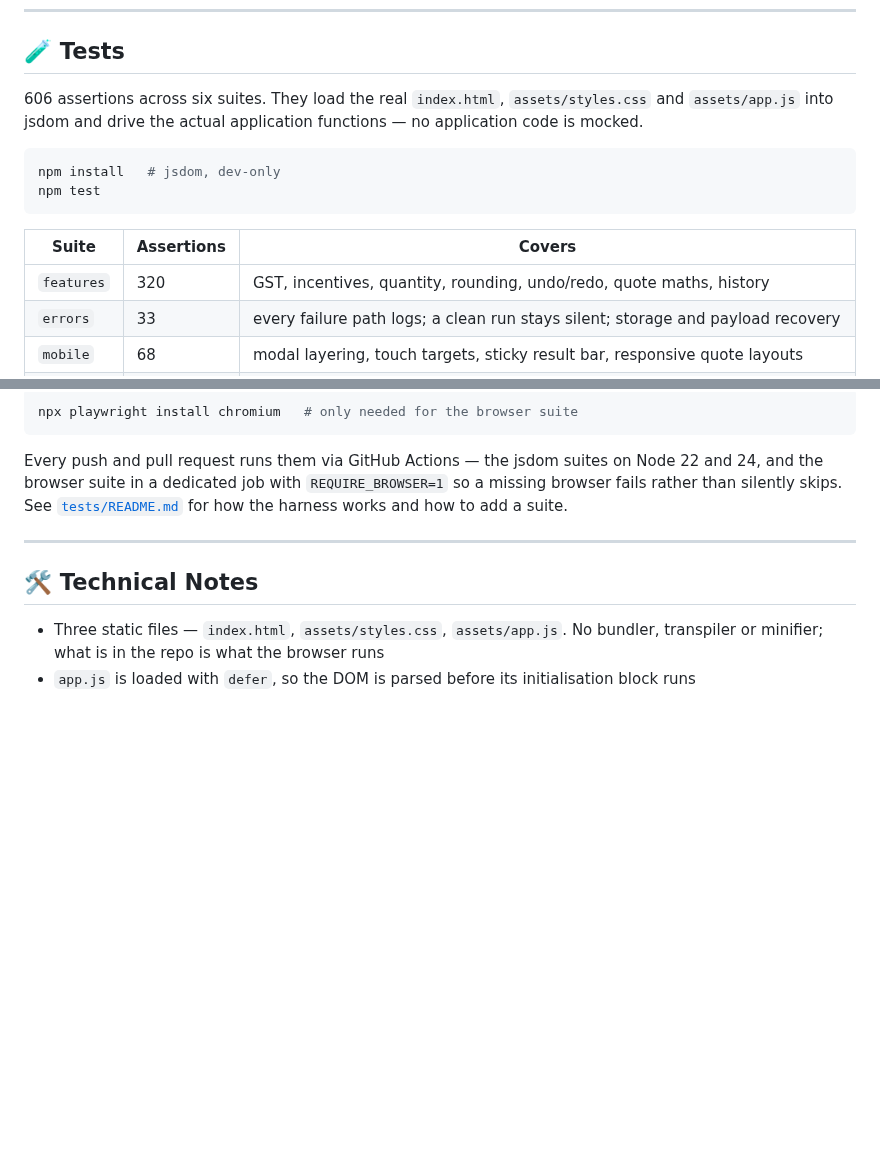
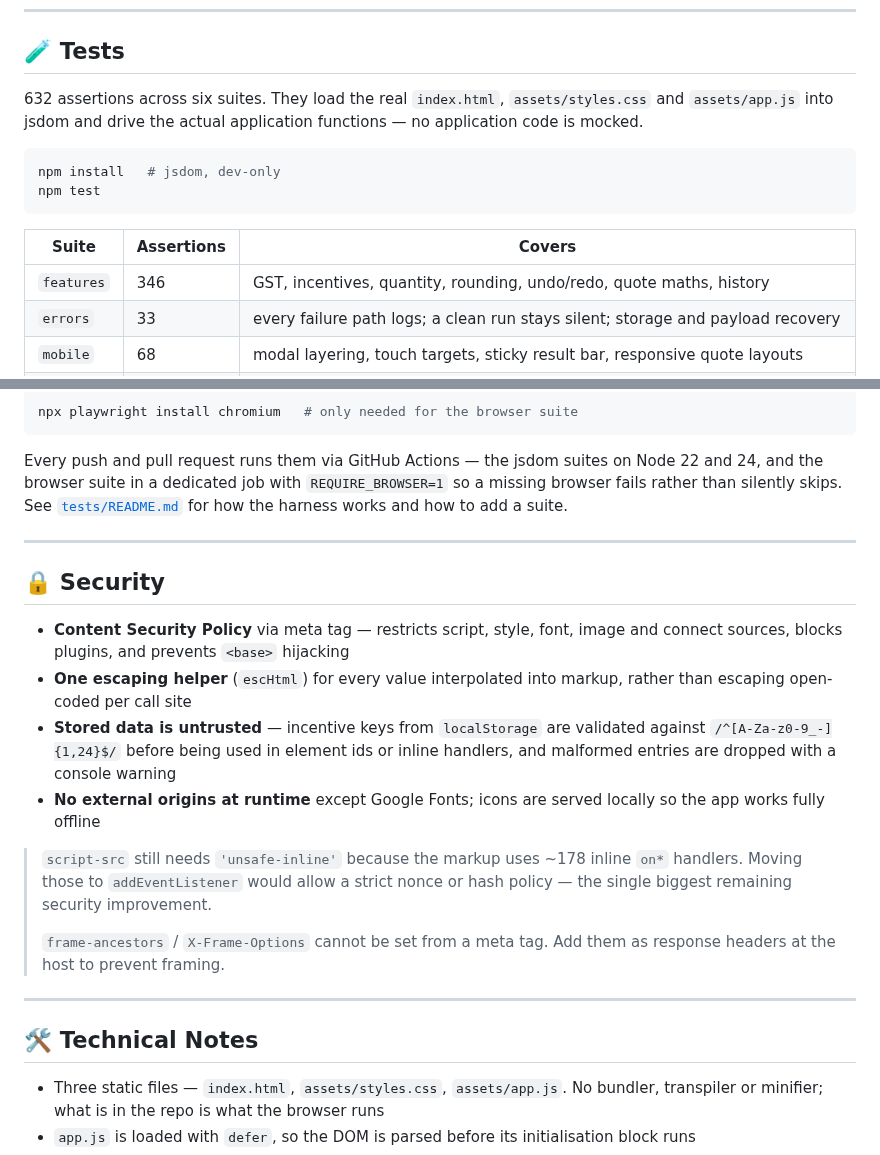
Before and after one commit to sterlingspares/calc, a Markdown page: README.md, 2 parts joined by grey strips. GitHub-like rendering; blank space fills up the shorter version.

````diff
--- a/README.md
+++ b/README.md
@@ -329,7 +329,7 @@ Checked with axe-core (WCAG 2.0/2.1 A + AA + best practice) across the default v
 
 ## 🧪 Tests
 
-606 assertions across six suites. They load the real `index.html`, `assets/styles.css` and `assets/app.js` into jsdom and drive the actual application functions — no application code is mocked.
+632 assertions across six suites. They load the real `index.html`, `assets/styles.css` and `assets/app.js` into jsdom and drive the actual application functions — no application code is mocked.
 
 ```bash
 npm install   # jsdom, dev-only
@@ -338,7 +338,7 @@ npm test
 
 | Suite | Assertions | Covers |
 |---|---|---|
-| `features` | 320 | GST, incentives, quantity, rounding, undo/redo, quote maths, history |
+| `features` | 346 | GST, incentives, quantity, rounding, undo/redo, quote maths, history |
 | `errors` | 33 | every failure path logs; a clean run stays silent; storage and payload recovery |
 | `mobile` | 68 | modal layering, touch targets, sticky result bar, responsive quote layouts |
 | `fab` | 50 | floating action button behaviour and z-index ordering |
@@ -357,6 +357,19 @@ Every push and pull request runs them via GitHub Actions — the jsdom suites on
 
 ---
 
+## 🔒 Security
+
+- **Content Security Policy** via meta tag — restricts script, style, font, image and connect sources, blocks plugins, and prevents `<base>` hijacking
+- **One escaping helper** (`escHtml`) for every value interpolated into markup, rather than escaping open-coded per call site
+- **Stored data is untrusted** — incentive keys from `localStorage` are validated against `/^[A-Za-z0-9_-]{1,24}$/` before being used in element ids or inline handlers, and malformed entries are dropped with a console warning
+- **No external origins at runtime** except Google Fonts; icons are served locally so the app works fully offline
+
+> `script-src` still needs `'unsafe-inline'` because the markup uses ~178 inline `on*` handlers. Moving those to `addEventListener` would allow a strict nonce or hash policy — the single biggest remaining security improvement.
+>
+> `frame-ancestors` / `X-Frame-Options` cannot be set from a meta tag. Add them as response headers at the host to prevent framing.
+
+---
+
 ## 🛠️ Technical Notes
 
 - Three static files — `index.html`, `assets/styles.css`, `assets/app.js`. No bundler, transpiler or minifier; what is in the repo is what the browser runs
````
Also changed, not shown: other parts of README.md (+1 -1 lines), apple-touch-icon.png (added), icon-192.png (added), icon-512.png (added), 7 other files.
